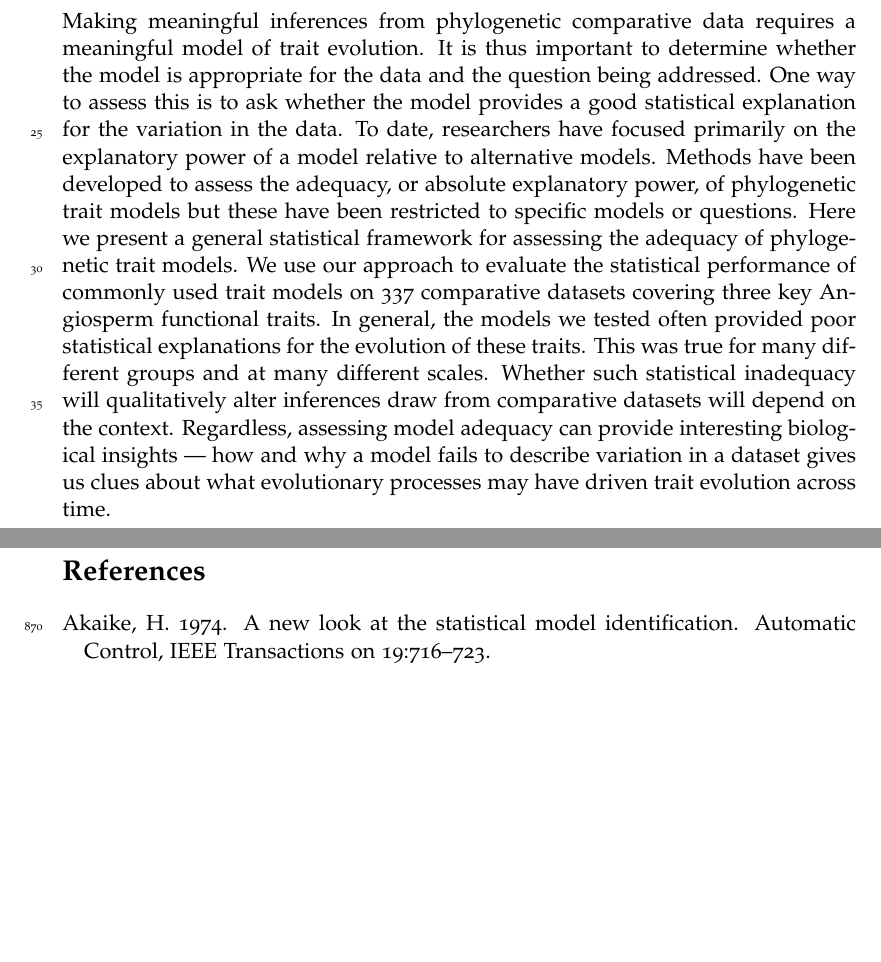
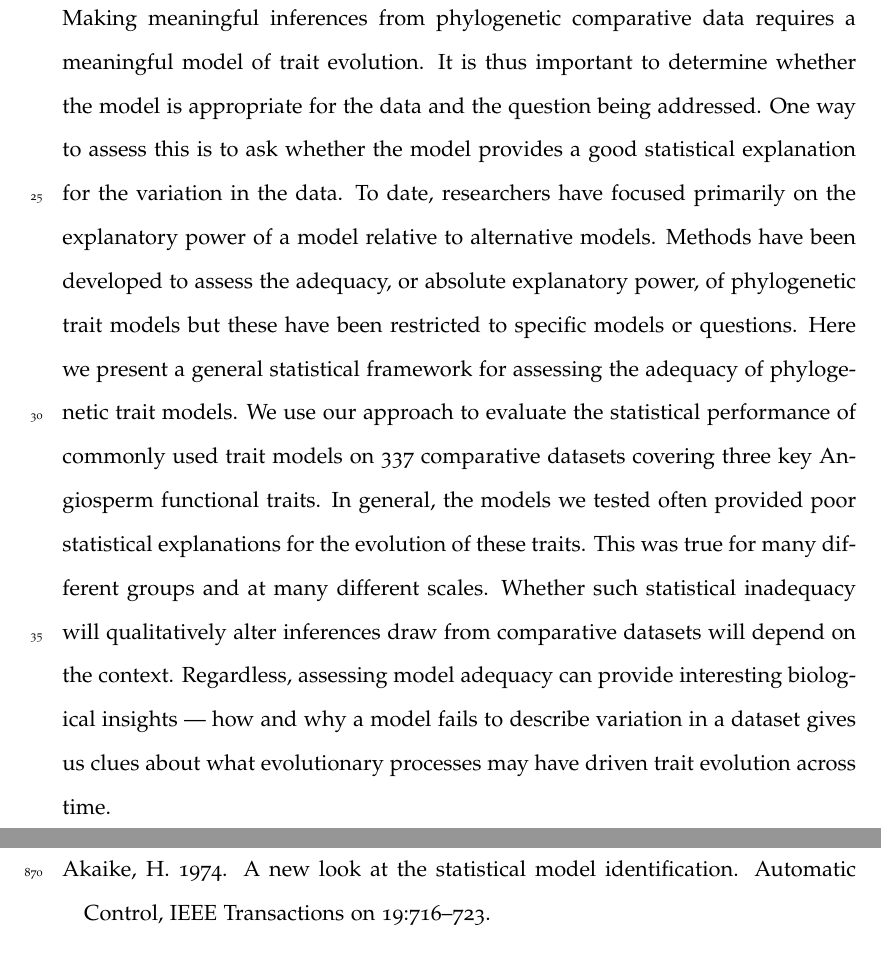
Before and after one commit to traitecoevo/modeladequacy, a LaTeX document (ms/model_ad-ms.tex): two parts of pages 2 and 23 of 45 before the commit and two parts of pages 2 and 33 of 59 after it, joined at a grey line, cut so that both start at the same text, the shorter picture padded with empty space. Compiled offline with pdfLaTeX.

```diff
--- a/ms/model_ad-ms.tex
+++ b/ms/model_ad-ms.tex
@@ -45,7 +45,7 @@
 \addtolength{\parskip}{.3em}
 \vfill
 
-\singlespacing
+\doublespacing
 \section{Abstract}
 Making meaningful inferences from phylogenetic comparative data requires a meaningful model of trait evolution. It is thus important to determine whether the model is appropriate for the data and the question being addressed. One way to assess this is to ask whether the model provides a good statistical explanation for the variation in the data. To date, researchers have focused primarily on the explanatory power of a model relative to alternative models. Methods have been developed to assess the adequacy, or absolute explanatory power, of phylogenetic trait models but these have been restricted to specific models or questions. Here we present a general statistical framework for assessing the adequacy of phylogenetic trait models. We use our approach to evaluate the statistical performance of commonly used trait models on 337 comparative datasets covering three key Angiosperm functional traits. In general, the models we tested often provided poor statistical explanations for the evolution of these traits. This was true for many different groups and at many different scales. Whether such statistical inadequacy will qualitatively alter inferences draw from comparative datasets will depend on the context. Regardless, assessing model adequacy can provide interesting biological insights --- how and why a model fails to describe variation in a dataset gives us clues about what evolutionary processes may have driven trait evolution across time.
 \vfill
```
Also changed, not shown: ms/figs/bm-sim-res.pdf, ms/figs/eb-sim-res.pdf, ms/figs/ou-sim-res.pdf.
